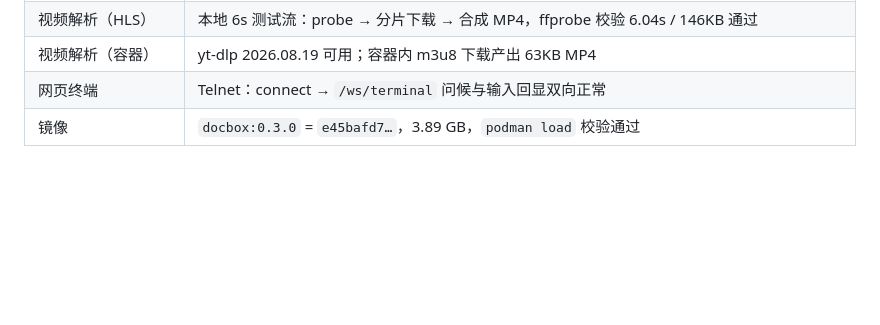
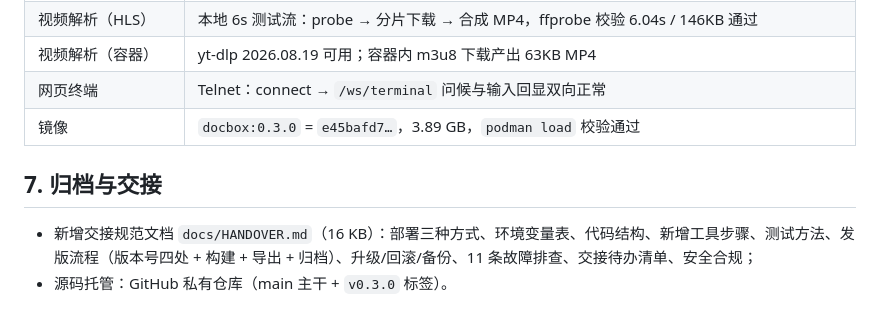
Before and after one commit to 1314ysys/DocBox, a Markdown page: version/0.3.0/CHANGELOG.md, the part around the change. GitHub-like rendering; blank space fills up the shorter version.

```diff
--- a/version/0.3.0/CHANGELOG.md
+++ b/version/0.3.0/CHANGELOG.md
@@ -67,3 +67,8 @@
 | 视频解析（容器） | yt-dlp 2026.08.19 可用；容器内 m3u8 下载产出 63KB MP4 |
 | 网页终端 | Telnet：connect → `/ws/terminal` 问候与输入回显双向正常 |
 | 镜像 | `docbox:0.3.0` = `e45bafd7…`，3.89 GB，`podman load` 校验通过 |
+
+## 7. 归档与交接
+
+- 新增交接规范文档 `docs/HANDOVER.md`（16 KB）：部署三种方式、环境变量表、代码结构、新增工具步骤、测试方法、发版流程（版本号四处 + 构建 + 导出 + 归档）、升级/回滚/备份、11 条故障排查、交接待办清单、安全合规；
+- 源码托管：GitHub 私有仓库（main 主干 + `v0.3.0` 标签）。
```
Also changed, not shown: README.md (+1 -1 lines), docs/HANDOVER.md (added, +323 -0 lines).
